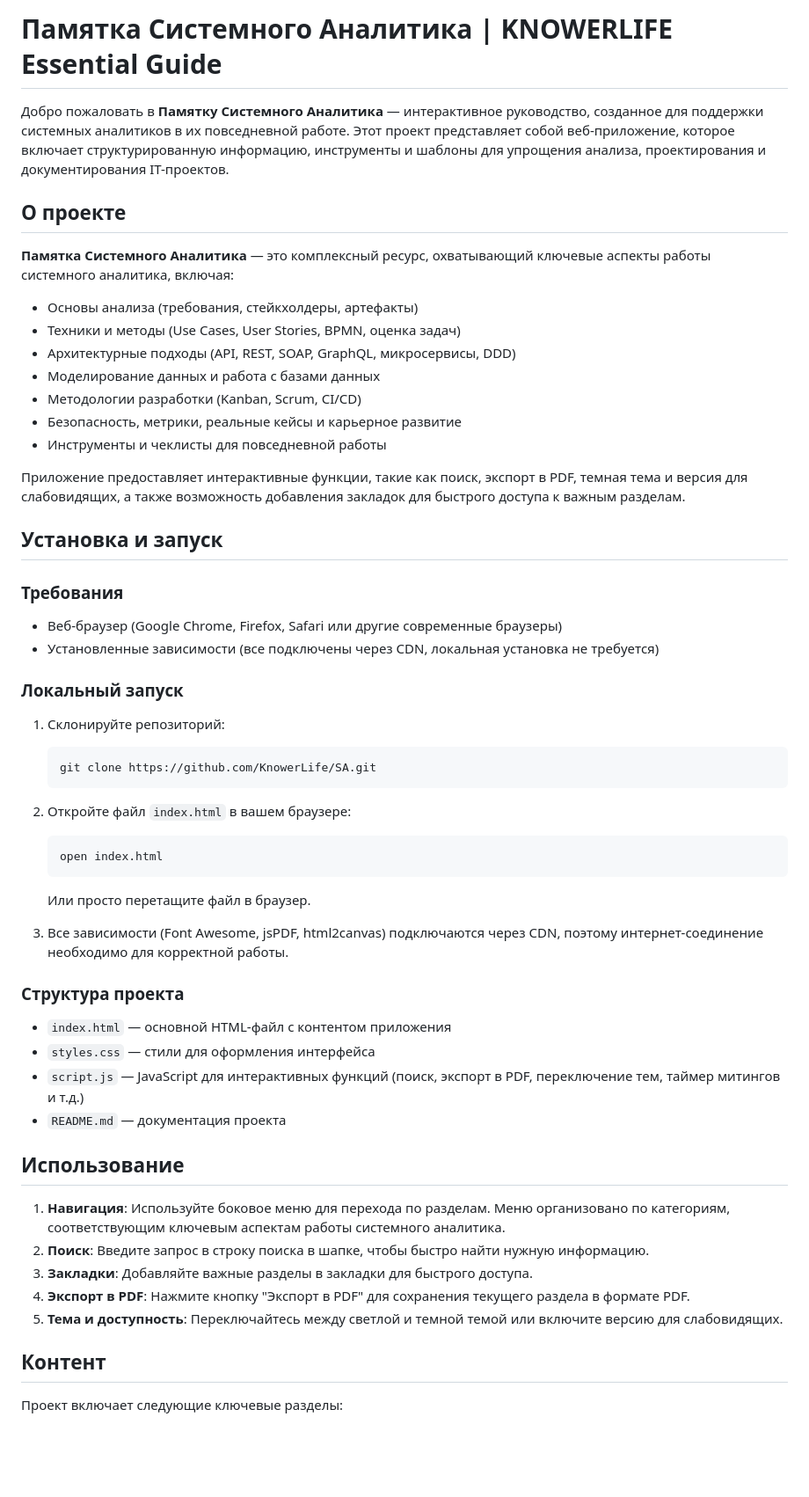
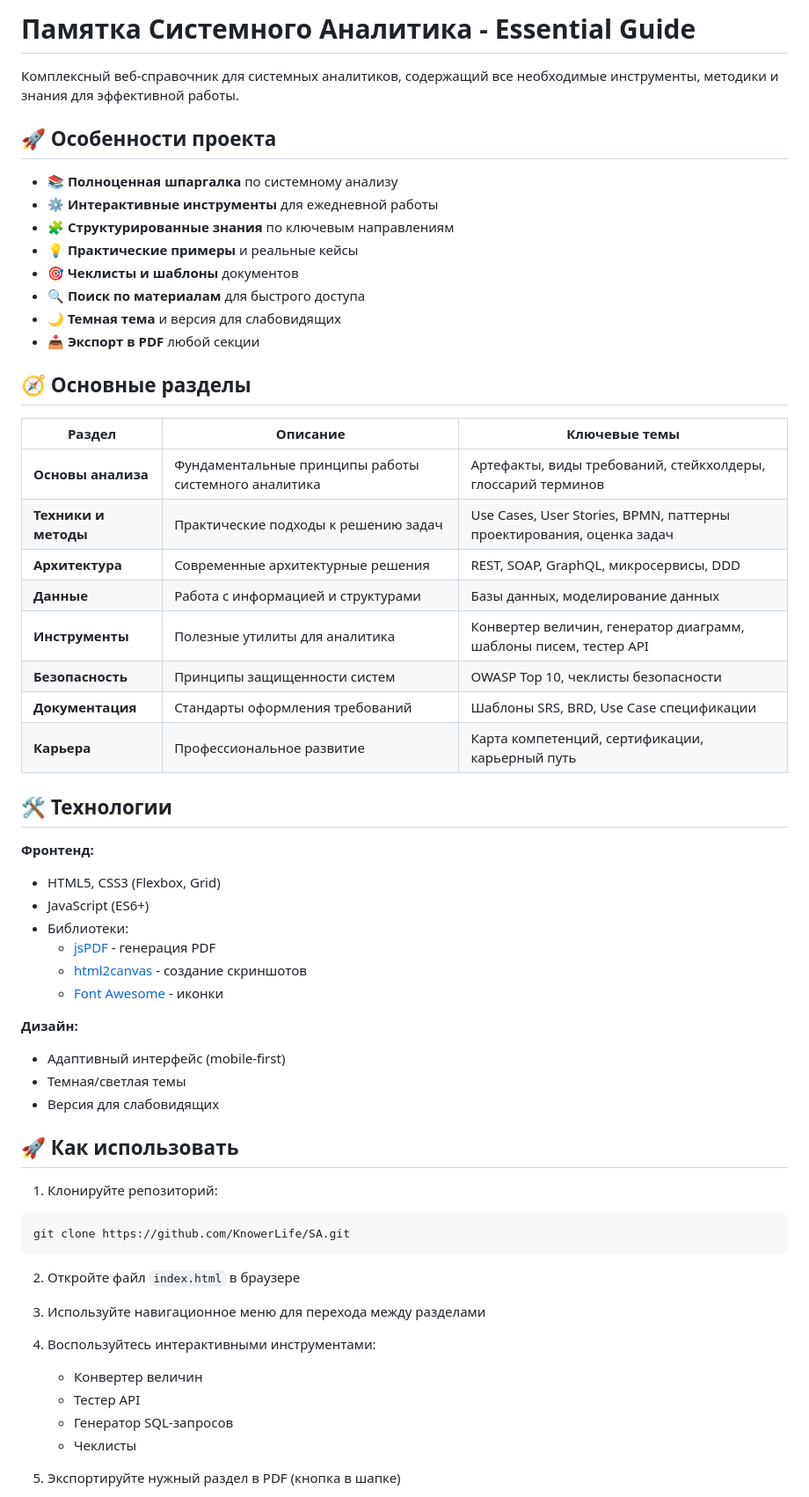
Before and after one commit to KnowerLife/SA, a Markdown page: README.md, the part around one of its changes. Shown at 88% size. Drawn GitHub-style; blank space fills up the shorter version.

````diff
--- a/README.md
+++ b/README.md
@@ -1,55 +1,62 @@
-# Памятка Системного Аналитика | KNOWERLIFE Essential Guide
+# Памятка Системного Аналитика - Essential Guide
 
-Добро пожаловать в **Памятку Системного Аналитика** — интерактивное руководство, созданное для поддержки системных аналитиков в их повседневной работе. Этот проект представляет собой веб-приложение, которое включает структурированную информацию, инструменты и шаблоны для упрощения анализа, проектирования и документирования IT-проектов.
+Комплексный веб-справочник для системных аналитиков, содержащий все необходимые инструменты, методики и знания для эффективной работы.
 
-## О проекте
+## 🚀 Особенности проекта
 
-**Памятка Системного Аналитика** — это комплексный ресурс, охватывающий ключевые аспекты работы системного аналитика, включая:
+- **📚 Полноценная шпаргалка** по системному анализу
+- **⚙️ Интерактивные инструменты** для ежедневной работы
+- **🧩 Структурированные знания** по ключевым направлениям
+- **💡 Практические примеры** и реальные кейсы
+- **🎯 Чеклисты и шаблоны** документов
+- **🔍 Поиск по материалам** для быстрого доступа
+- **🌙 Темная тема** и версия для слабовидящих
+- **📥 Экспорт в PDF** любой секции
 
-- Основы анализа (требования, стейкхолдеры, артефакты)
-- Техники и методы (Use Cases, User Stories, BPMN, оценка задач)
-- Архитектурные подходы (API, REST, SOAP, GraphQL, микросервисы, DDD)
-- Моделирование данных и работа с базами данных
-- Методологии разработки (Kanban, Scrum, CI/CD)
-- Безопасность, метрики, реальные кейсы и карьерное развитие
-- Инструменты и чеклисты для повседневной работы
+## 🧭 Основные разделы
 
-Приложение предоставляет интерактивные функции, такие как поиск, экспорт в PDF, темная тема и версия для слабовидящих, а также возможность добавления закладок для быстрого доступа к важным разделам.
+| Раздел | Описание | Ключевые темы |
+|--------|----------|---------------|
+| **Основы анализа** | Фундаментальные принципы работы системного аналитика | Артефакты, виды требований, стейкхолдеры, глоссарий терминов |
+| **Техники и методы** | Практические подходы к решению задач | Use Cases, User Stories, BPMN, паттерны проектирования, оценка задач |
+| **Архитектура** | Современные архитектурные решения | REST, SOAP, GraphQL, микросервисы, DDD |
+| **Данные** | Работа с информацией и структурами | Базы данных, моделирование данных |
+| **Инструменты** | Полезные утилиты для аналитика | Конвертер величин, генератор диаграмм, шаблоны писем, тестер API |
+| **Безопасность** | Принципы защищенности систем | OWASP Top 10, чеклисты безопасности |
+| **Документация** | Стандарты оформления требований | Шаблоны SRS, BRD, Use Case спецификации |
+| **Карьера** | Профессиональное развитие | Карта компетенций, сертификации, карьерный путь |
 
-## Установка и запуск
+## 🛠️ Технологии
 
-### Требования
-- Веб-браузер (Google Chrome, Firefox, Safari или другие современные браузеры)
-- Установленные зависимости (все подключены через CDN, локальная установка не требуется)
+**Фронтенд:**
+- HTML5, CSS3 (Flexbox, Grid)
+- JavaScript (ES6+)
+- Библиотеки:
+  - [jsPDF](https://parall.ax/products/jspdf) - генерация PDF
+  - [html2canvas](https://html2canvas.hertzen.com/) - создание скриншотов
+  - [Font Awesome](https://fontawesome.com/) - иконки
 
-### Локальный запуск
-1. Склонируйте репозиторий:
-   ```bash
-   git clone https://github.com/KnowerLife/SA.git
-   ```
-2. Откройте файл `index.html` в вашем браузере:
-   ```bash
-   open index.html
-   ```
-   Или просто перетащите файл в браузер.
+**Дизайн:**
+- Адаптивный интерфейс (mobile-first)
+- Темная/светлая темы
+- Версия для слабовидящих
 
-3. Все зависимости (Font Awesome, jsPDF, html2canvas) подключаются через CDN, поэтому интернет-соединение необходимо для корректной работы.
+## 🚀 Как использовать
 
-### Структура проекта
-- `index.html` — основной HTML-файл с контентом приложения
-- `styles.css` — стили для оформления интерфейса
-- `script.js` — JavaScript для интерактивных функций (поиск, экспорт в PDF, переключение тем, таймер митингов и т.д.)
-- `README.md` — документация проекта
+1. Клонируйте репозиторий:
+```bash
+git clone https://github.com/KnowerLife/SA.git
+```
 
-## Использование
+2. Откройте файл `index.html` в браузере
 
-1. **Навигация**: Используйте боковое меню для перехода по разделам. Меню организовано по категориям, соответствующим ключевым аспектам работы системного аналитика.
-2. **Поиск**: Введите запрос в строку поиска в шапке, чтобы быстро найти нужную информацию.
-3. **Закладки**: Добавляйте важные разделы в закладки для быстрого доступа.
-4. **Экспорт в PDF**: Нажмите кнопку "Экспорт в PDF" для сохранения текущего раздела в формате PDF.
-5. **Тема и доступность**: Переключайтесь между светлой и темной темой или включите версию для слабовидящих.
+3. Используйте навигационное меню для перехода между разделами
 
-## Контент
+4. Воспользуйтесь интерактивными инструментами:
+   - Конвертер величин
+   - Тестер API
+   - Генератор SQL-запросов
+   - Чеклисты
 
-Проект включает следующие ключевые разделы:
+5. Экспортируйте нужный раздел в PDF (кнопка в шапке)
 
````
Also changed, not shown: other parts of README.md (+10 -35 lines).
